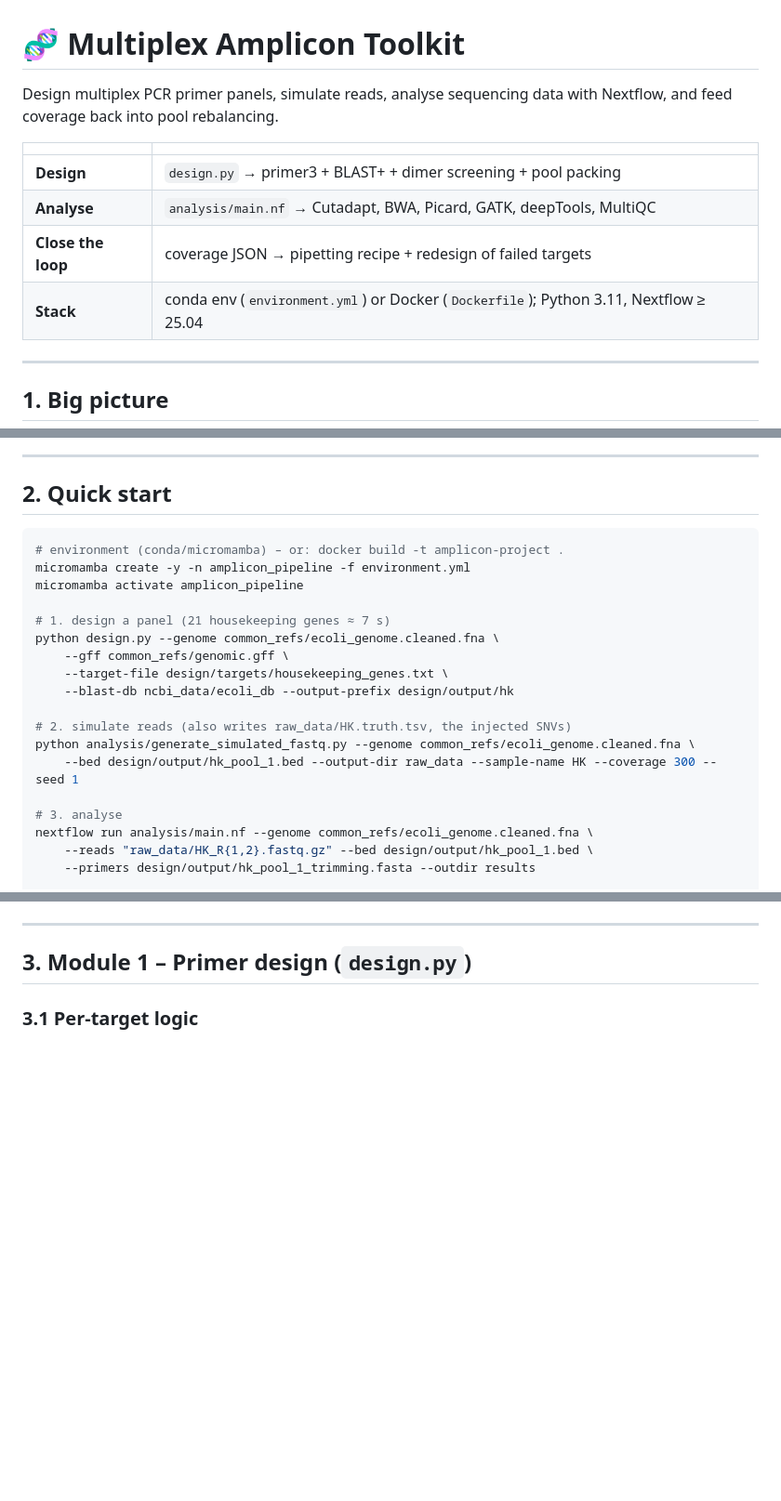
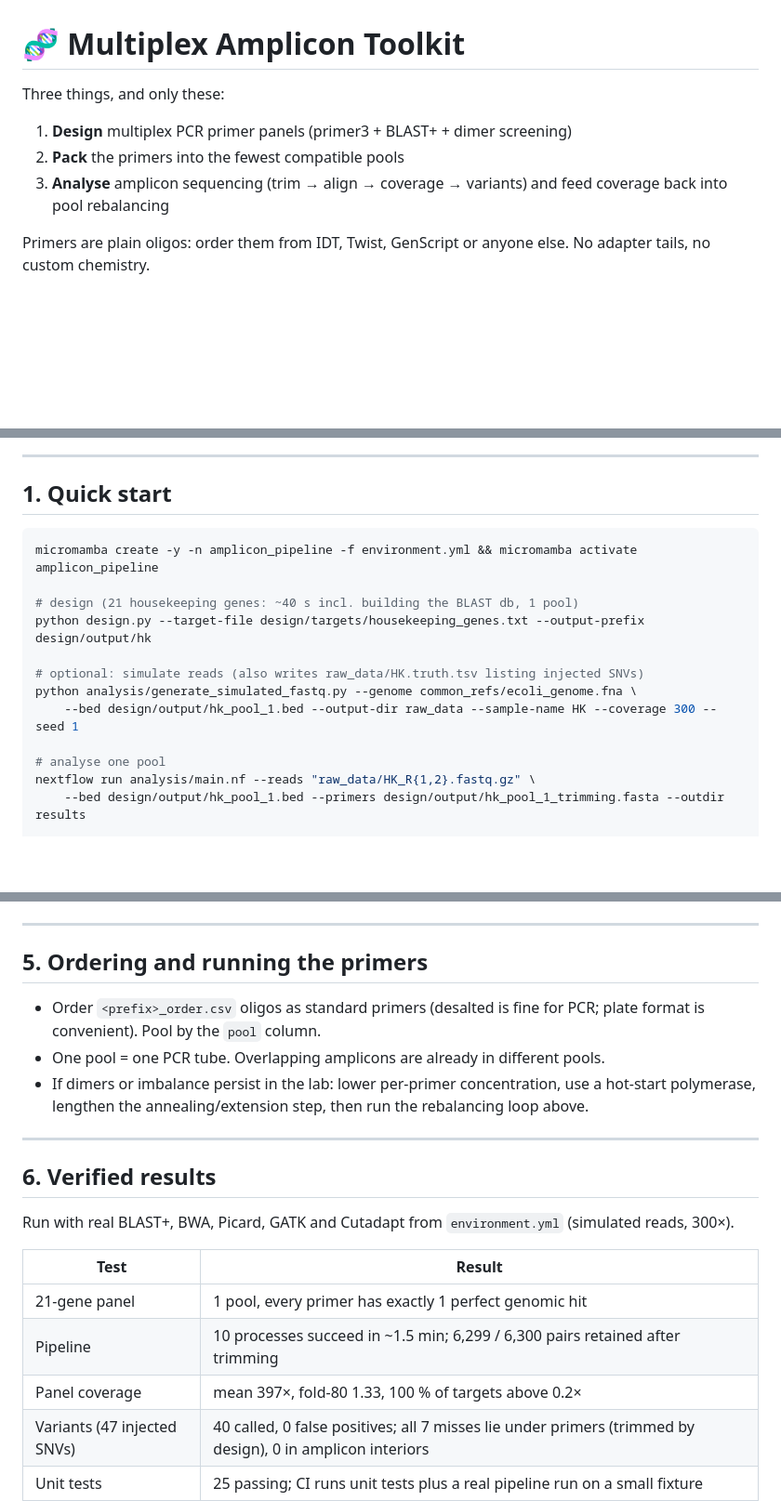
Before and after one commit to AHumanBrain/my_amplicon_project, a Markdown page: README.md, 3 parts joined by grey strips. Shown at 93% size. Drawn GitHub-style; blank space fills up the shorter version.

Commit message:
docs: rewrite README for the pruned tool; verified results
Co-Authored-By: Claude Sonnet 5.5 <noreply@anthropic.com>
Claude-Session: https://claude.ai/code/session_01AqyPKmAVJXCZUaa5CRy4vH

````diff
--- a/README.md
+++ b/README.md
@@ -1,17 +1,12 @@
 # 🧬 Multiplex Amplicon Toolkit
 
-Design multiplex PCR primer panels, simulate reads, analyse sequencing data with Nextflow, and feed coverage back into pool rebalancing.
+Three things, and only these:
 
-| | |
-|---|---|
-| **Design** | `design.py` → primer3 + BLAST+ + dimer screening + pool packing |
-| **Analyse** | `analysis/main.nf` → Cutadapt, BWA, Picard, GATK, deepTools, MultiQC |
-| **Close the loop** | coverage JSON → pipetting recipe + redesign of failed targets |
-| **Stack** | conda env (`environment.yml`) or Docker (`Dockerfile`); Python 3.11, Nextflow ≥ 25.04 |
+1. **Design** multiplex PCR primer panels (primer3 + BLAST+ + dimer screening)
+2. **Pack** the primers into the fewest compatible pools
+3. **Analyse** amplicon sequencing (trim → align → coverage → variants) and feed coverage back into pool rebalancing
 
----
-
-## 1. Big picture
+Primers are plain oligos: order them from IDT, Twist, GenScript or anyone else. No adapter tails, no custom chemistry.
 
 ```mermaid
 flowchart LR
@@ -52,25 +21,19 @@ flowchart LR
 
 ---
 
-## 2. Quick start
+## 1. Quick start
 
 ```bash
-# environment (conda/micromamba) – or: docker build -t amplicon-project .
-micromamba create -y -n amplicon_pipeline -f environment.yml
-micromamba activate amplicon_pipeline
+micromamba create -y -n amplicon_pipeline -f environment.yml && micromamba activate amplicon_pipeline
 
-# 1. design a panel (21 housekeeping genes ≈ 7 s)
-python design.py --genome common_refs/ecoli_genome.cleaned.fna \
-    --gff common_refs/genomic.gff \
-    --target-file design/targets/housekeeping_genes.txt \
-    --blast-db ncbi_data/ecoli_db --output-prefix design/output/hk
+# design (21 housekeeping genes: ~40 s incl. building the BLAST db, 1 pool)
+python design.py --target-file design/targets/housekeeping_genes.txt --output-prefix design/output/hk
 
-# 2. simulate reads (also writes raw_data/HK.truth.tsv, the injected SNVs)
-python analysis/generate_simulated_fastq.py --genome common_refs/ecoli_genome.cleaned.fna \
+# optional: simulate reads (also writes raw_data/HK.truth.tsv listing injected SNVs)
+python analysis/generate_simulated_fastq.py --genome common_refs/ecoli_genome.fna \
     --bed design/output/hk_pool_1.bed --output-dir raw_data --sample-name HK --coverage 300 --seed 1
 
-# 3. analyse
-nextflow run analysis/main.nf --genome common_refs/ecoli_genome.cleaned.fna \
-    --reads "raw_data/HK_R{1,2}.fastq.gz" --bed design/output/hk_pool_1.bed \
-    --primers design/output/hk_pool_1_trimming.fasta --outdir results
+# analyse one pool
+nextflow run analysis/main.nf --reads "raw_data/HK_R{1,2}.fastq.gz" \
+    --bed design/output/hk_pool_1.bed --primers design/output/hk_pool_1_trimming.fasta --outdir results
 
@@ -81,6 +165,23 @@ python design.py --feedback results/coverage/HK_balancing_feedback.json --rescue
 
 ---
 
-## 3. Module 1 – Primer design (`design.py`)
+## 5. Ordering and running the primers
 
-### 3.1 Per-target logic
+* Order `<prefix>_order.csv` oligos as standard primers (desalted is fine for PCR; plate format is convenient). Pool by the `pool` column.
+* One pool = one PCR tube. Overlapping amplicons are already in different pools.
+* If dimers or imbalance persist in the lab: lower per-primer concentration, use a hot-start polymerase, lengthen the annealing/extension step, then run the rebalancing loop above.
+
+---
+
+## 6. Verified results
+
+Run with real BLAST+, BWA, Picard, GATK and Cutadapt from `environment.yml` (simulated reads, 300×).
+
+| Test | Result |
+|---|---|
+| 21-gene panel | 1 pool, every primer has exactly 1 perfect genomic hit |
+| Pipeline | 10 processes succeed in ~1.5 min; 6,299 / 6,300 pairs retained after trimming |
+| Panel coverage | mean 397×, fold-80 1.33, 100 % of targets above 0.2× |
+| Variants (47 injected SNVs) | 40 called, 0 false positives; all 7 misses lie under primers (trimmed by design), 0 in amplicon interiors |
+| Unit tests | 25 passing; CI runs unit tests plus a real pipeline run on a small fixture |
+
````
Also changed, not shown: other parts of README.md (+150 -291 lines).
